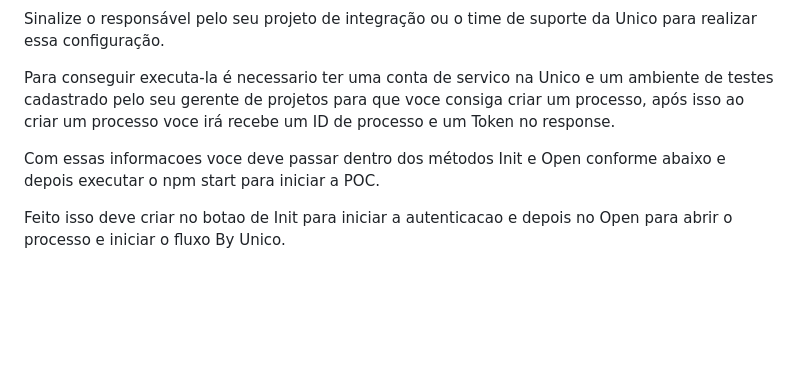
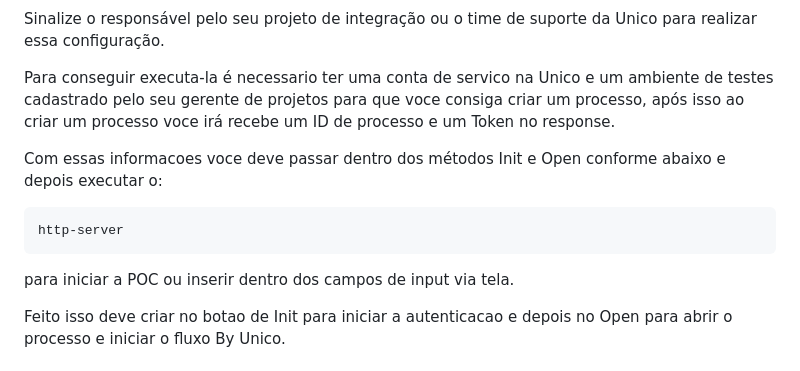
Before and after one commit to unico-labs/unico-cbu-poc-js, a Markdown page: README.MD, the part around the change. Rendered like a GitHub page; blank space fills up the shorter version.

````diff
--- a/README.MD
+++ b/README.MD
@@ -28,7 +28,12 @@ Sinalize o responsável pelo seu projeto de integração ou o time de suporte da
 
 Para conseguir executa-la é necessario ter uma conta de servico na Unico e um ambiente de testes cadastrado pelo seu gerente de projetos para que voce consiga criar um processo, após isso ao criar um processo voce irá recebe um ID de processo e um Token no response.
 
-Com essas informacoes voce deve passar dentro dos métodos Init e Open conforme abaixo e depois executar o npm start para iniciar a POC.
+Com essas informacoes voce deve passar dentro dos métodos Init e Open conforme abaixo e depois executar o:
+
+```javascript
+http-server
+```
+para iniciar a POC ou inserir dentro dos campos de input via tela.
 
 Feito isso deve criar no botao de Init para iniciar a autenticacao e depois no Open para abrir o processo e iniciar o fluxo By Unico.
 
````
